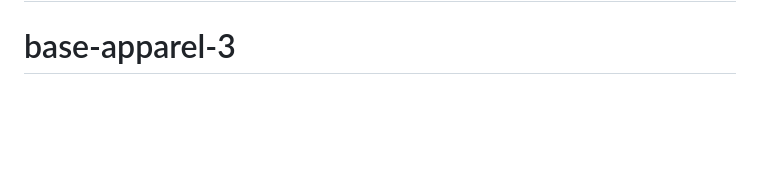
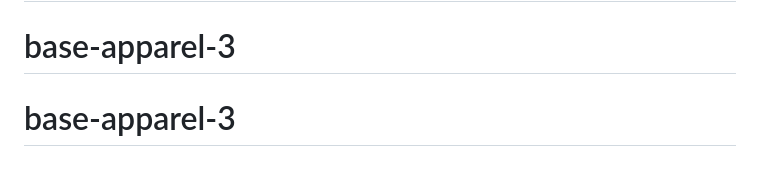
Before and after one commit to juliabush/base-apparel-3, a Markdown page: README.md, the part around the change. Drawn GitHub-style; blank space fills up the shorter version.

```diff
--- a/README.md
+++ b/README.md
@@ -95,3 +95,4 @@ This challenge is completely free. Please share it with anyone who will find it
 **Have fun building!** 🚀
 # base-apparel-3
 # base-apparel-3
+# base-apparel-3
```
